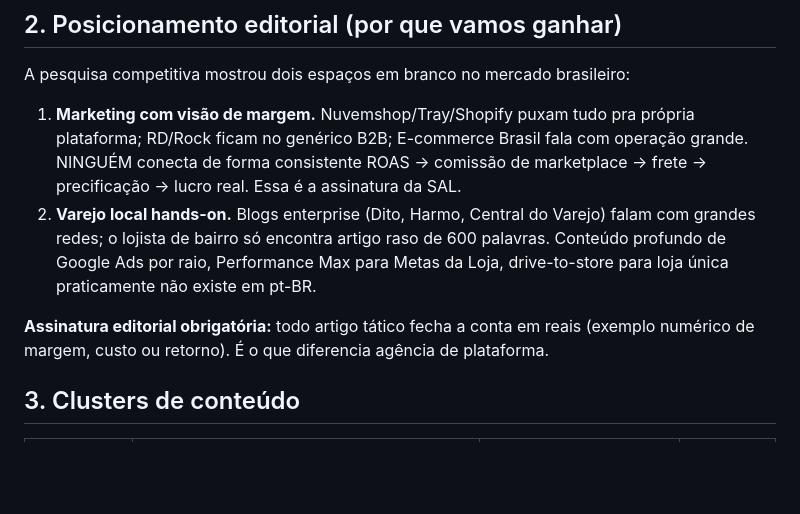
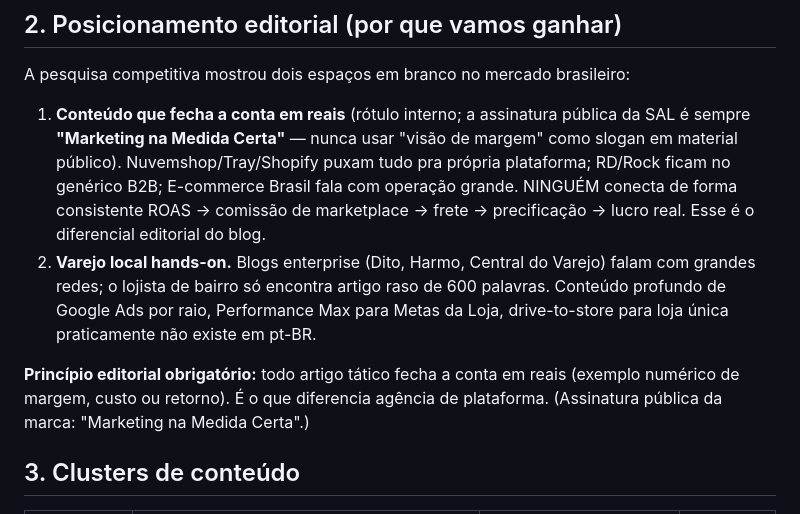
Before and after one commit to salestrategias/hub, a Markdown page: blog/estrategia-seo.md, the part around the change. Drawn GitHub-style; blank space fills up the shorter version.

Commit message:
fix(blog): terminologia — assinatura publica e Marketing na Medida Certa; 'fechar a conta em reais' e principio editorial interno
Co-Authored-By: Claude Fable 5 <noreply@anthropic.com>

```diff
--- a/blog/estrategia-seo.md
+++ b/blog/estrategia-seo.md
@@ -12,10 +12,10 @@ Público: donos de lojas virtuais, gestores de e-commerce, donos de negócios de
 
 A pesquisa competitiva mostrou dois espaços em branco no mercado brasileiro:
 
-1. **Marketing com visão de margem.** Nuvemshop/Tray/Shopify puxam tudo pra própria plataforma; RD/Rock ficam no genérico B2B; E-commerce Brasil fala com operação grande. NINGUÉM conecta de forma consistente ROAS → comissão de marketplace → frete → precificação → lucro real. Essa é a assinatura da SAL.
+1. **Conteúdo que fecha a conta em reais** (rótulo interno; a assinatura pública da SAL é sempre **"Marketing na Medida Certa"** — nunca usar "visão de margem" como slogan em material público). Nuvemshop/Tray/Shopify puxam tudo pra própria plataforma; RD/Rock ficam no genérico B2B; E-commerce Brasil fala com operação grande. NINGUÉM conecta de forma consistente ROAS → comissão de marketplace → frete → precificação → lucro real. Esse é o diferencial editorial do blog.
 2. **Varejo local hands-on.** Blogs enterprise (Dito, Harmo, Central do Varejo) falam com grandes redes; o lojista de bairro só encontra artigo raso de 600 palavras. Conteúdo profundo de Google Ads por raio, Performance Max para Metas da Loja, drive-to-store para loja única praticamente não existe em pt-BR.
 
-**Assinatura editorial obrigatória:** todo artigo tático fecha a conta em reais (exemplo numérico de margem, custo ou retorno). É o que diferencia agência de plataforma.
+**Princípio editorial obrigatório:** todo artigo tático fecha a conta em reais (exemplo numérico de margem, custo ou retorno). É o que diferencia agência de plataforma. (Assinatura pública da marca: "Marketing na Medida Certa".)
 
 ## 3. Clusters de conteúdo
 
```
